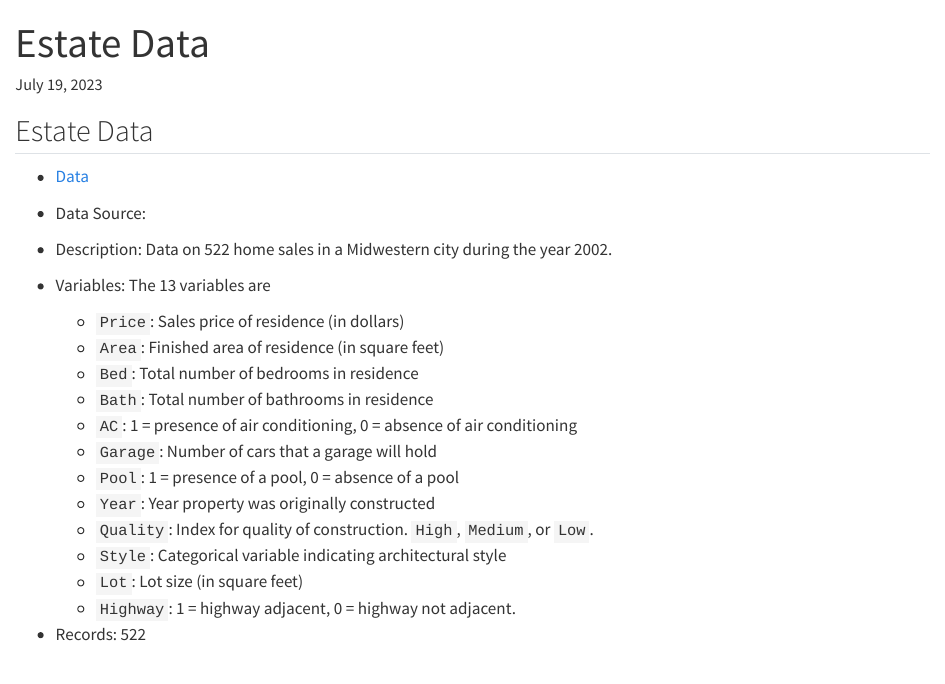
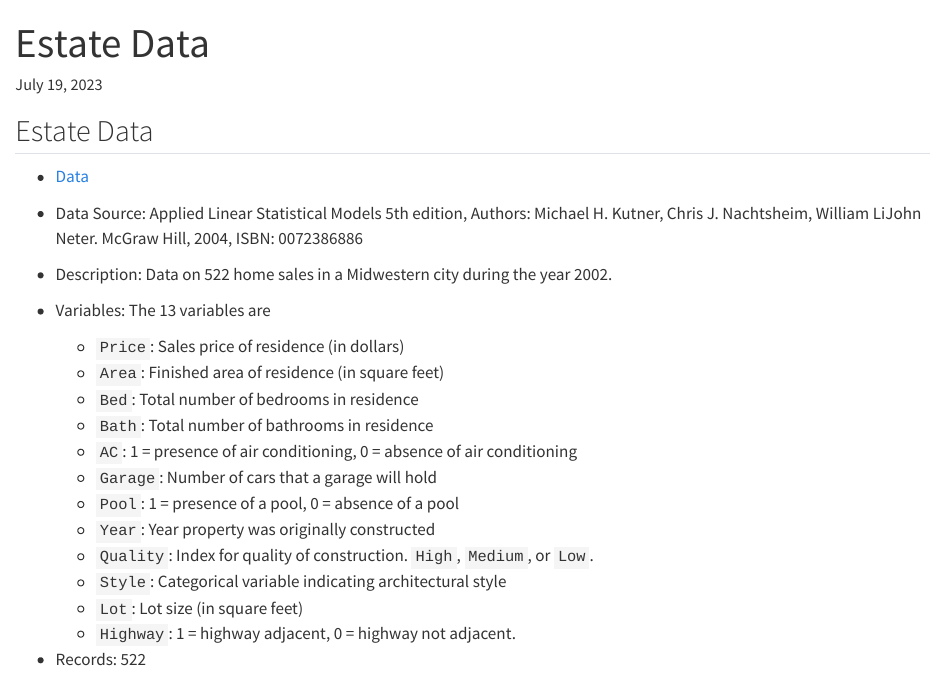
Before and after one commit to AU-datascience/data, a Quarto document (413-613/data_estate.qmd): the page in a window 1100 px wide, from its top. Rendered offline with R 4.5, knitr and Pandoc in place of Quarto, with nearby package versions.

Commit message:
add source info

```diff
--- a/413-613/data_estate.qmd
+++ b/413-613/data_estate.qmd
@@ -7,7 +7,8 @@ date: today
 
 -   [Data]()
 
--   Data Source:
+-   Data Source: Applied Linear Statistical Models 5th edition, Authors: Michael H. Kutner, Chris J. Nachtsheim, William LiJohn Neter. McGraw Hill, 2004, ISBN: 0072386886
+
 
 -   Description: Data on 522 home sales in a Midwestern city during the year 2002.
 
```
